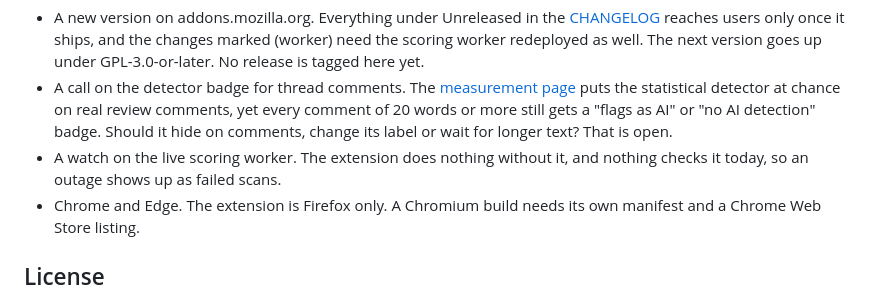
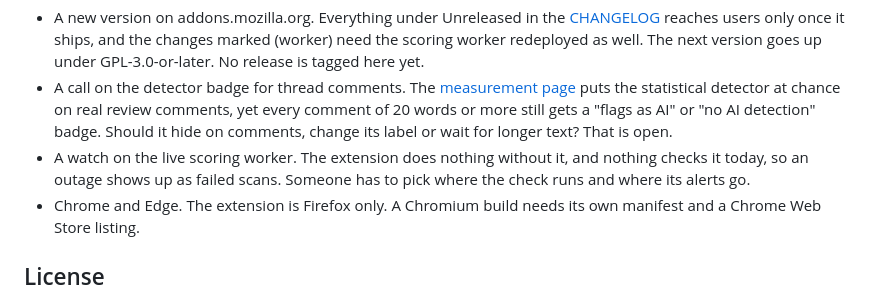
Before and after one commit to munzzyy/tellcheck-github, a Markdown page: README.md, the part around the change. Drawn GitHub-style.

```diff
--- a/README.md
+++ b/README.md
@@ -139,7 +139,8 @@ account or a decision.
   or more still gets a "flags as AI" or "no AI detection" badge. Should it
   hide on comments, change its label or wait for longer text? That is open.
 - A watch on the live scoring worker. The extension does nothing without it,
-  and nothing checks it today, so an outage shows up as failed scans.
+  and nothing checks it today, so an outage shows up as failed scans. Someone
+  has to pick where the check runs and where its alerts go.
 - Chrome and Edge. The extension is Firefox only. A Chromium build needs its
   own manifest and a Chrome Web Store listing.
 
```
Also changed, not shown: CHANGELOG.md (+5 -4 lines).
